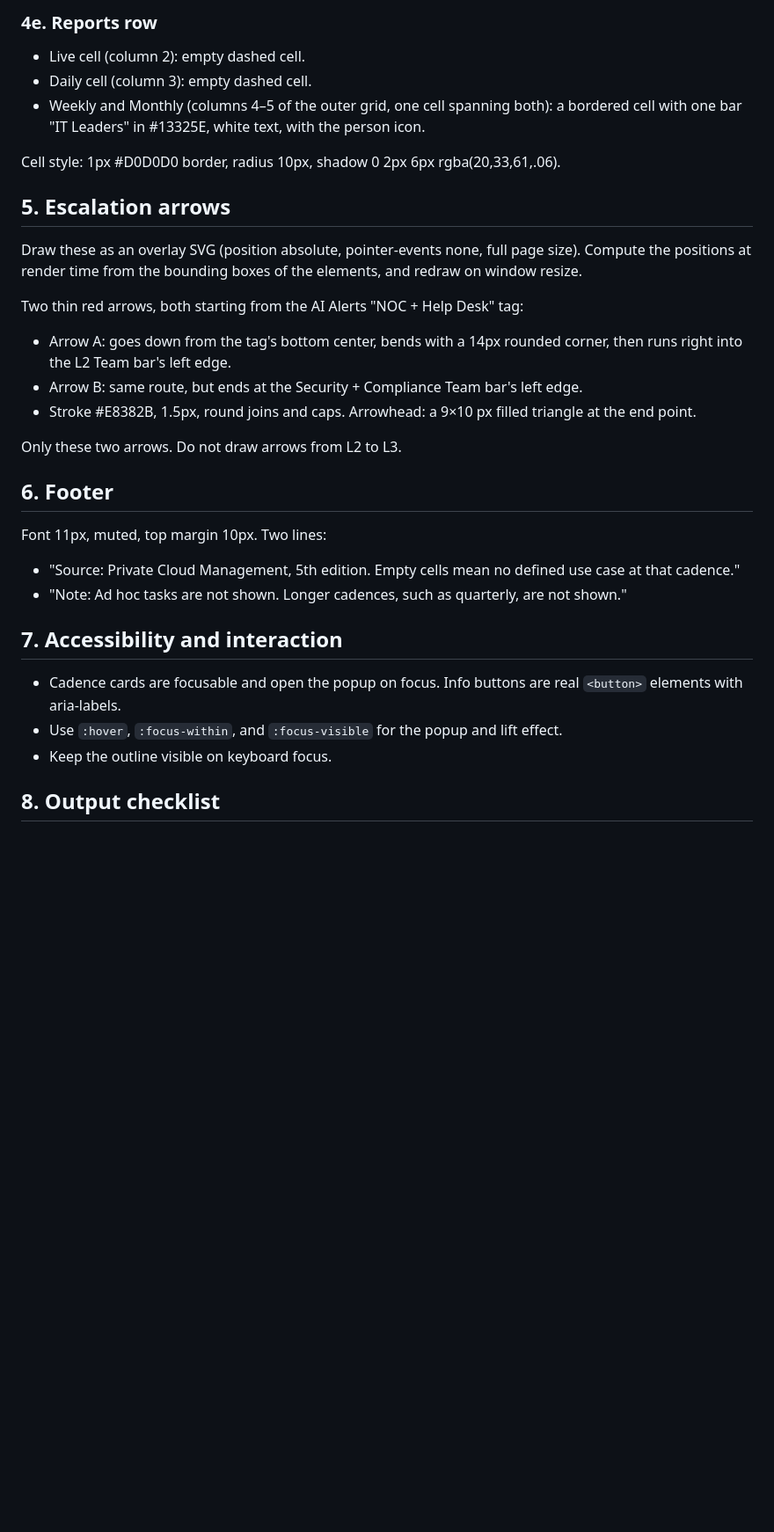
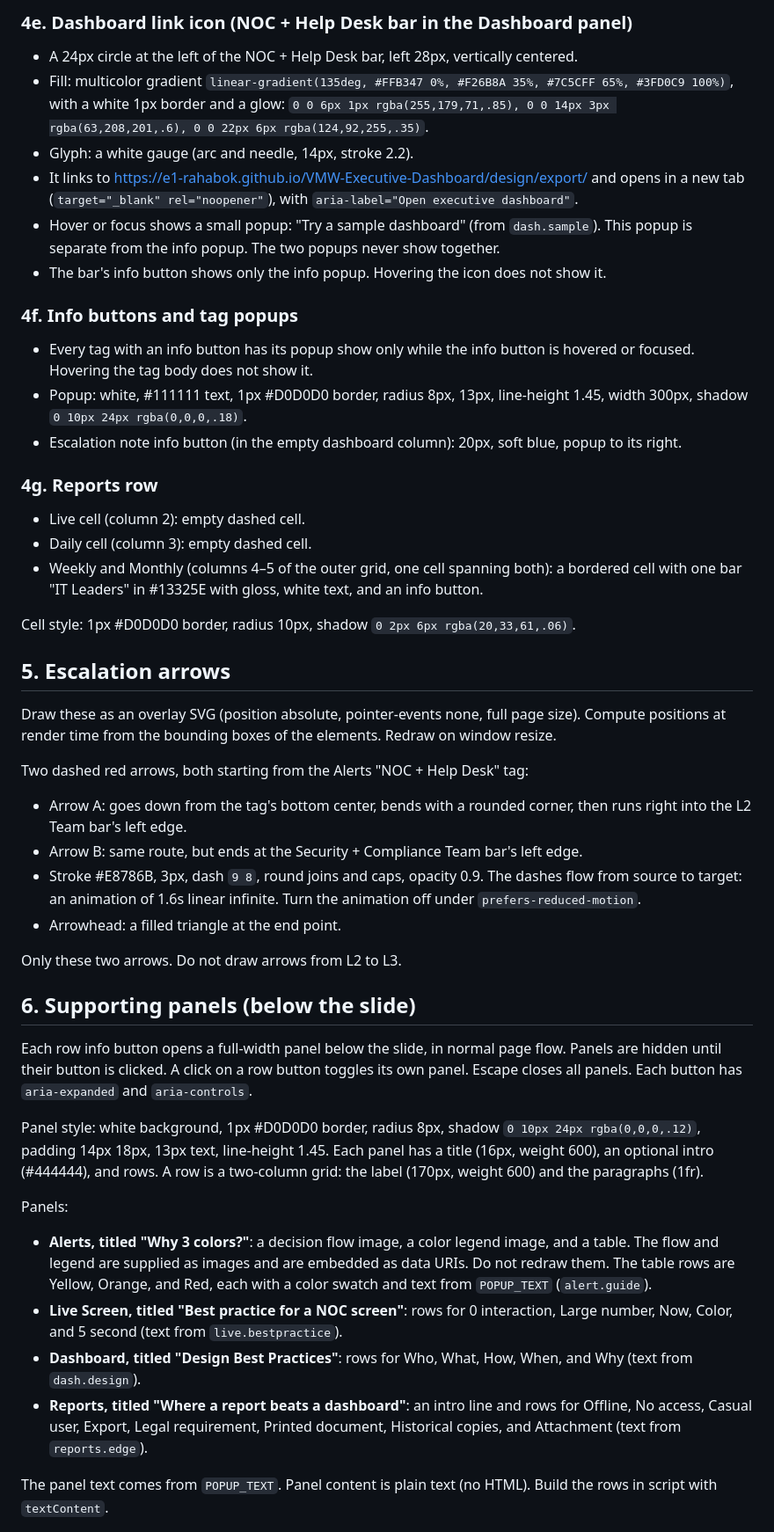
Before and after one commit to e1-rahabok/private-cloud-explained, a Markdown page: docs/prompts/cadence-map-prompt.md, the part around one of its changes. Shown at 88% size. GitHub-like rendering; blank space fills up the shorter version.

```diff
--- a/docs/prompts/cadence-map-prompt.md
+++ b/docs/prompts/cadence-map-prompt.md
@@ -113,34 +109,50 @@ Team bars do not have hover popups. Keep them static.
 
-### 4e. Reports row
+### 4e. Dashboard link icon (NOC + Help Desk bar in the Dashboard panel)
+
+- A 24px circle at the left of the NOC + Help Desk bar, left 28px, vertically centered.
+- Fill: multicolor gradient `linear-gradient(135deg, #FFB347 0%, #F26B8A 35%, #7C5CFF 65%, #3FD0C9 100%)`, with a white 1px border and a glow: `0 0 6px 1px rgba(255,179,71,.85), 0 0 14px 3px rgba(63,208,201,.6), 0 0 22px 6px rgba(124,92,255,.35)`.
+- Glyph: a white gauge (arc and needle, 14px, stroke 2.2).
+- It links to https://e1-rahabok.github.io/VMW-Executive-Dashboard/design/export/ and opens in a new tab (`target="_blank" rel="noopener"`), with `aria-label="Open executive dashboard"`.
+- Hover or focus shows a small popup: "Try a sample dashboard" (from `dash.sample`). This popup is separate from the info popup. The two popups never show together.
+- The bar's info button shows only the info popup. Hovering the icon does not show it.
+
+### 4f. Info buttons and tag popups
+
+- Every tag with an info button has its popup show only while the info button is hovered or focused. Hovering the tag body does not show it.
+- Popup: white, #111111 text, 1px #D0D0D0 border, radius 8px, 13px, line-height 1.45, width 300px, shadow `0 10px 24px rgba(0,0,0,.18)`.
+- Escalation note info button (in the empty dashboard column): 20px, soft blue, popup to its right.
+
+### 4g. Reports row
 
 - Live cell (column 2): empty dashed cell.
 - Daily cell (column 3): empty dashed cell.
-- Weekly and Monthly (columns 4–5 of the outer grid, one cell spanning both): a bordered cell with one bar "IT Leaders" in #13325E, white text, with the person icon.
+- Weekly and Monthly (columns 4–5 of the outer grid, one cell spanning both): a bordered cell with one bar "IT Leaders" in #13325E with gloss, white text, and an info button.
 
-Cell style: 1px #D0D0D0 border, radius 10px, shadow 0 2px 6px rgba(20,33,61,.06).
+Cell style: 1px #D0D0D0 border, radius 10px, shadow `0 2px 6px rgba(20,33,61,.06)`.
 
 ## 5. Escalation arrows
 
-Draw these as an overlay SVG (position absolute, pointer-events none, full page size). Compute the positions at render time from the bounding boxes of the elements, and redraw on window resize.
+Draw these as an overlay SVG (position absolute, pointer-events none, full page size). Compute positions at render time from the bounding boxes of the elements. Redraw on window resize.
 
-Two thin red arrows, both starting from the AI Alerts "NOC + Help Desk" tag:
-- Arrow A: goes down from the tag's bottom center, bends with a 14px rounded corner, then runs right into the L2 Team bar's left edge.
+Two dashed red arrows, both starting from the Alerts "NOC + Help Desk" tag:
+- Arrow A: goes down from the tag's bottom center, bends with a rounded corner, then runs right into the L2 Team bar's left edge.
 - Arrow B: same route, but ends at the Security + Compliance Team bar's left edge.
-- Stroke #E8382B, 1.5px, round joins and caps. Arrowhead: a 9×10 px filled triangle at the end point.
+- Stroke #E8786B, 3px, dash `9 8`, round joins and caps, opacity 0.9. The dashes flow from source to target: an animation of 1.6s linear infinite. Turn the animation off under `prefers-reduced-motion`.
+- Arrowhead: a filled triangle at the end point.
 
 Only these two arrows. Do not draw arrows from L2 to L3.
 
-## 6. Footer
+## 6. Supporting panels (below the slide)
 
-Font 11px, muted, top margin 10px. Two lines:
-- "Source: Private Cloud Management, 5th edition. Empty cells mean no defined use case at that cadence."
-- "Note: Ad hoc tasks are not shown. Longer cadences, such as quarterly, are not shown."
+Each row info button opens a full-width panel below the slide, in normal page flow. Panels are hidden until their button is clicked. A click on a row button toggles its own panel. Escape closes all panels. Each button has `aria-expanded` and `aria-controls`.
 
-## 7. Accessibility and interaction
+Panel style: white background, 1px #D0D0D0 border, radius 8px, shadow `0 10px 24px rgba(0,0,0,.12)`, padding 14px 18px, 13px text, line-height 1.45. Each panel has a title (16px, weight 600), an optional intro (#444444), and rows. A row is a two-column grid: the label (170px, weight 600) and the paragraphs (1fr).
 
-- Cadence cards are focusable and open the popup on focus. Info buttons are real `<button>` elements with aria-labels.
-- Use `:hover`, `:focus-within`, and `:focus-visible` for the popup and lift effect.
-- Keep the outline visible on keyboard focus.
+Panels:
+- **Alerts, titled "Why 3 colors?"**: a decision flow image, a color legend image, and a table. The flow and legend are supplied as images and are embedded as data URIs. Do not redraw them. The table rows are Yellow, Orange, and Red, each with a color swatch and text from `POPUP_TEXT` (`alert.guide`).
+- **Live Screen, titled "Best practice for a NOC screen"**: rows for 0 interaction, Large number, Now, Color, and 5 second (text from `live.bestpractice`).
+- **Dashboard, titled "Design Best Practices"**: rows for Who, What, How, When, and Why (text from `dash.design`).
+- **Reports, titled "Where a report beats a dashboard"**: an intro line and rows for Offline, No access, Casual user, Export, Legal requirement, Printed document, Historical copies, and Attachment (text from `reports.edge`).
 
-## 8. Output checklist
+The panel text comes from `POPUP_TEXT`. Panel content is plain text (no HTML). Build the rows in script with `textContent`.
 
```
Also changed, not shown: other parts of docs/prompts/cadence-map-prompt.md (+89 -50 lines).
